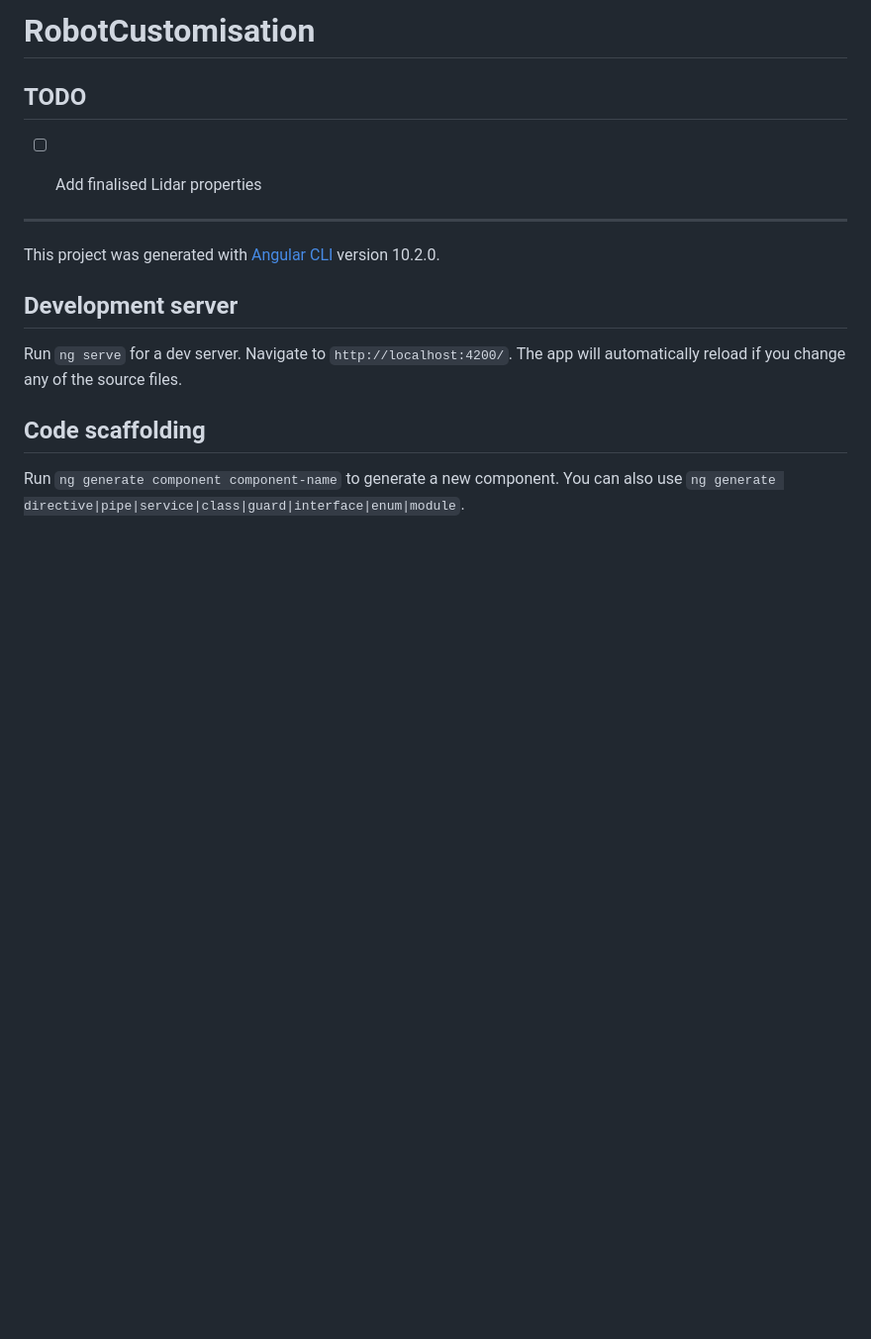
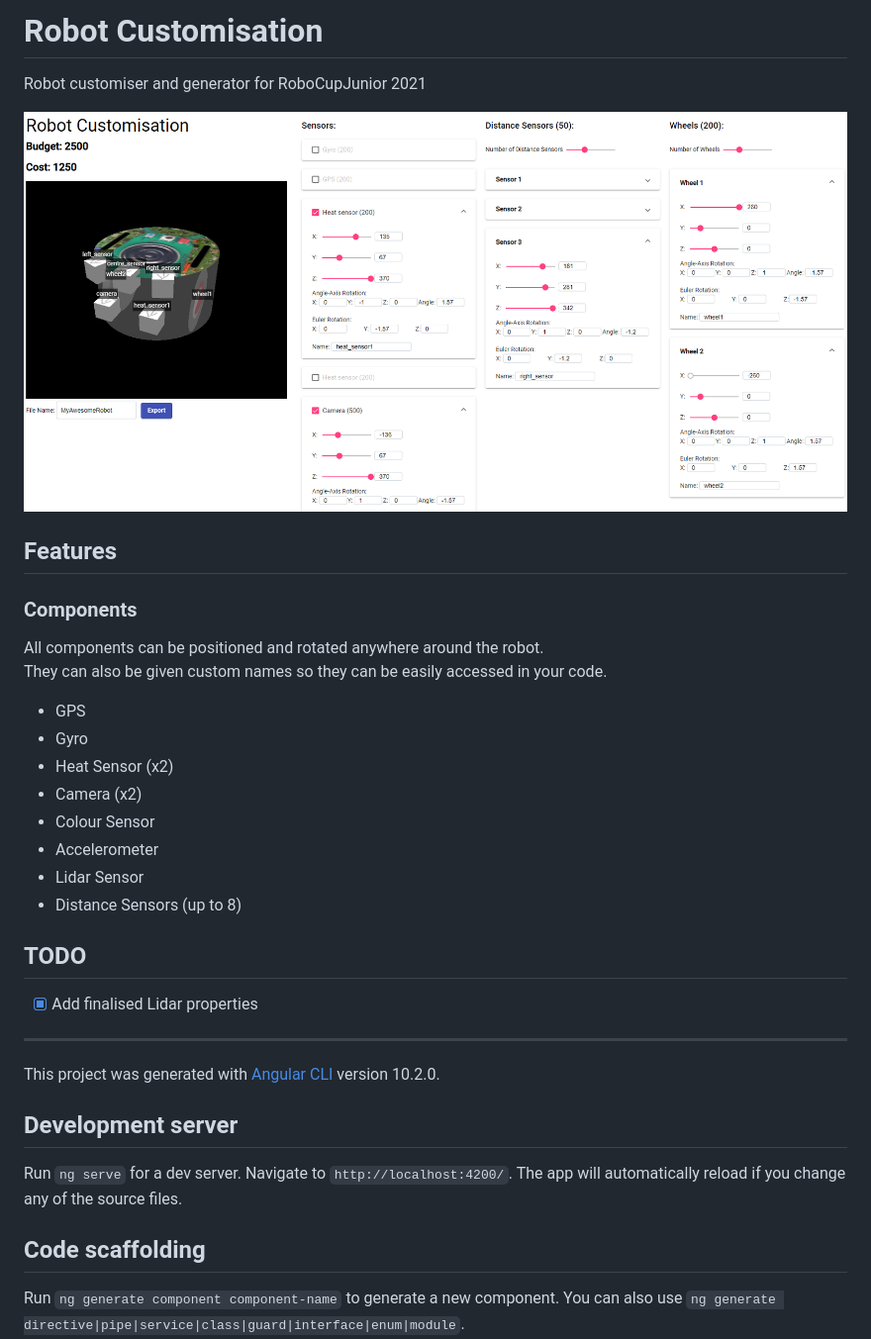
Before and after one commit to robocup-junior/erebus-robot-customisation, a Markdown page: README.md, the part around the change. Shown at 99% size. GitHub-like rendering; pictures changed too: docs/page.png (added); blank space fills up the shorter version.

```diff
--- a/README.md
+++ b/README.md
@@ -1,8 +1,29 @@
-# RobotCustomisation
+# Robot Customisation
+
+Robot customiser and generator for RoboCupJunior 2021
+
+![Example of app](docs/page.png)
+
+## Features
+
+### Components
+
+All components can be positioned and rotated anywhere around the robot.
+They can also be given custom names so they can be easily accessed in your code.
+
+- GPS
+- Gyro
+- Heat Sensor (x2)
+- Camera (x2)
+- Colour Sensor
+- Accelerometer
+- Lidar Sensor
+- Distance Sensors (up to 8)
+
 
 ## TODO
- - [ ] Add finalised Lidar properties
 
+- [x] Add finalised Lidar properties
 
 ---
 
```
